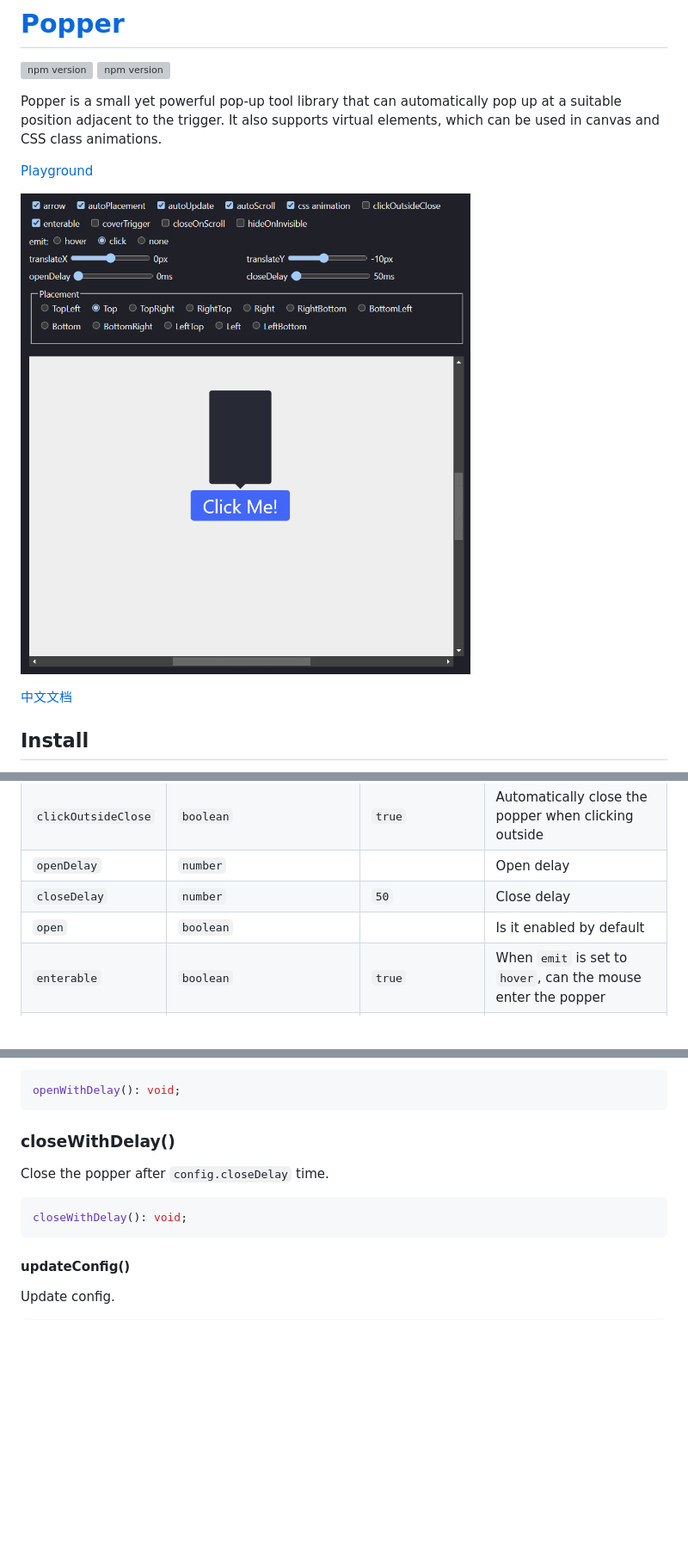
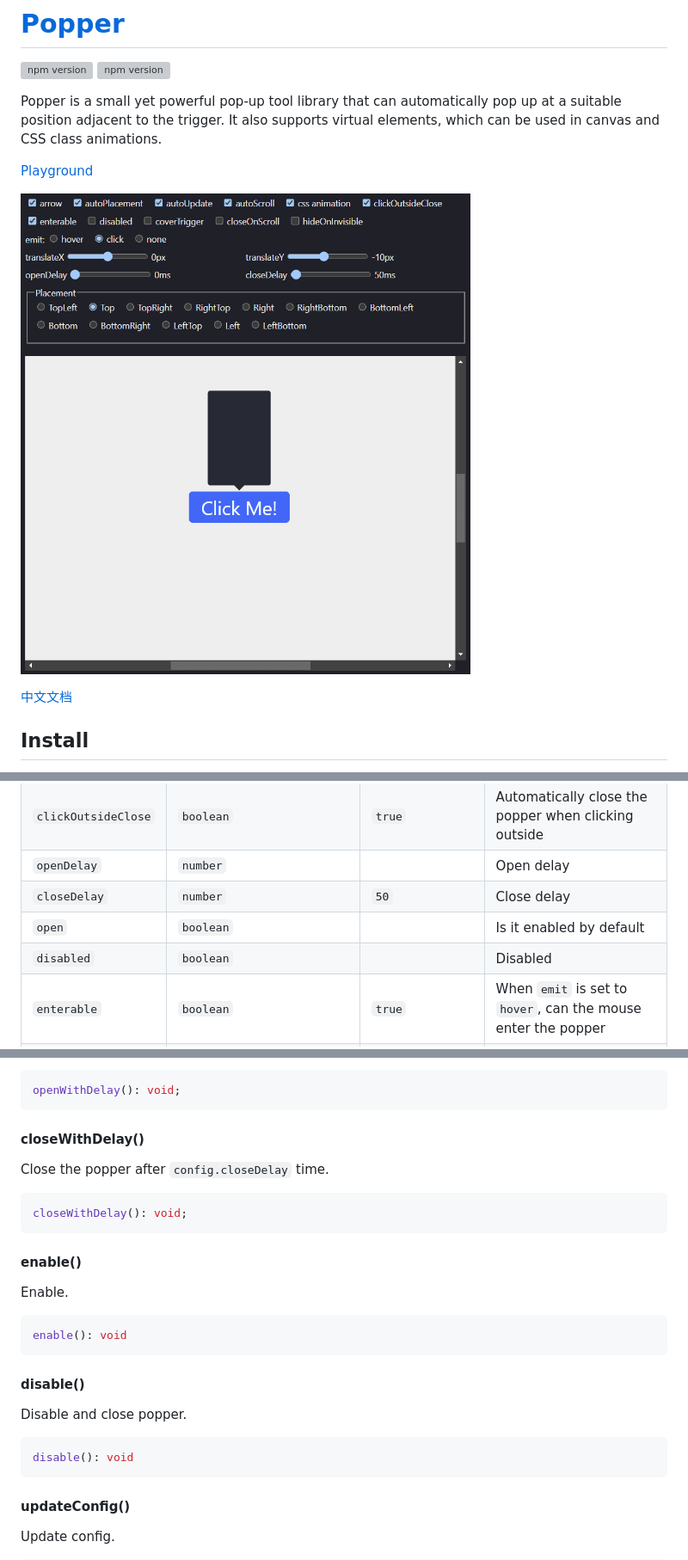
Before and after one commit to nodesignjs/popper, a Markdown page: README.md, 3 parts joined by grey strips. Shown: that part at 86% size. GitHub-like rendering; pictures changed too: demo/p.png; blank space fills up the shorter version; grey boxes are pictures that could not be loaded.

````diff
--- a/README.md
+++ b/README.md
@@ -218,6 +218,7 @@ canvas.on('scroll', () => popper.onScroll())
 | `openDelay` | `number` | | Open delay |
 | `closeDelay` | `number` | `50` | Close delay |
 | `open` | `boolean` | | Is it enabled by default |
+| `disabled` | `boolean` | | Disabled |
 | `enterable` | `boolean` | `true` | When `emit` is set to `hover`, can the mouse enter the popper |
 | `overflowHidden` | `boolean` | automatically detected | Whether the container has overflow hidden. |
 | `coverTrigger` | `boolean` | | Whether to cover the trigger element with the popper. |
@@ -275,12 +276,28 @@ Open the popper after `config.openDelay` time.
 openWithDelay(): void;
 ```
 
-### closeWithDelay()
+#### closeWithDelay()
 
 Close the popper after `config.closeDelay` time.
 
 ```ts
 closeWithDelay(): void;
+```
+
+#### enable()
+
+Enable.
+
+```ts
+enable(): void
+```
+
+#### disable()
+
+Disable and close popper.
+
+```ts
+disable(): void
 ```
 
 #### updateConfig()
````
Also changed, not shown: README_zh.md (+18 -1 lines), 13 other files.
